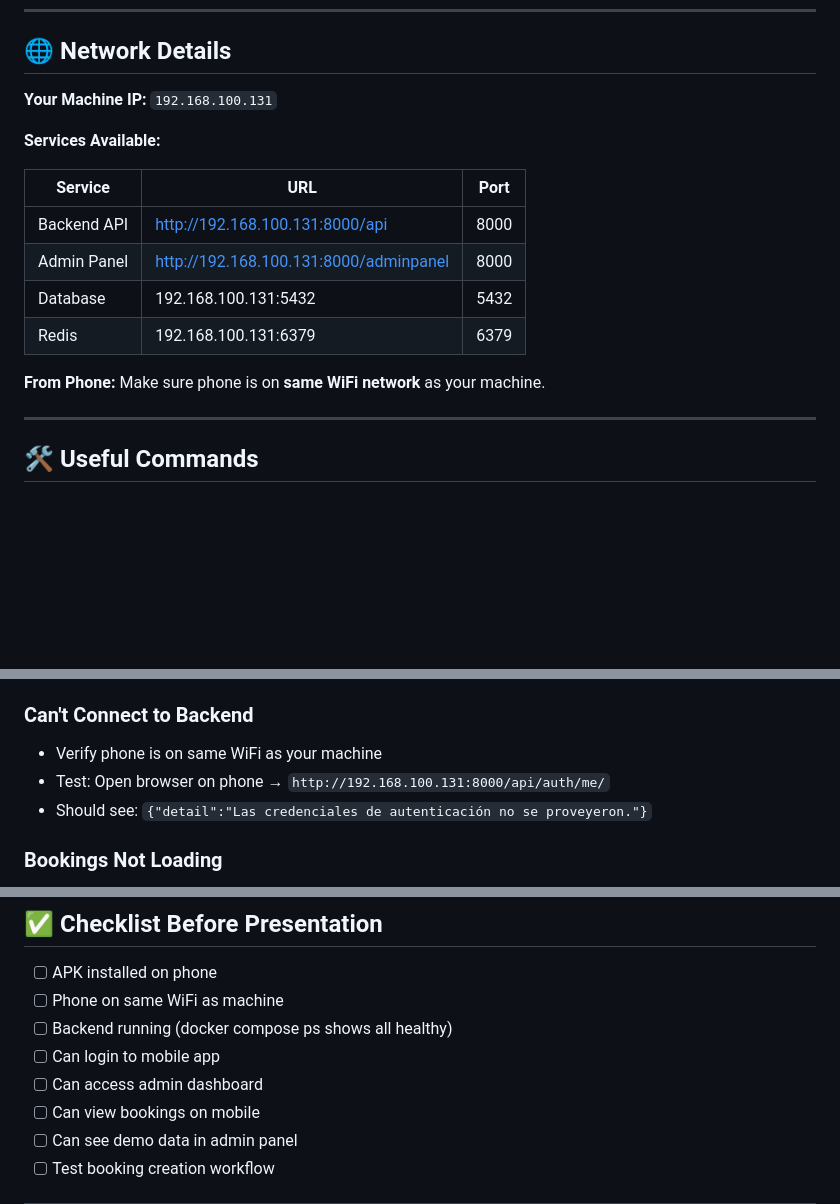
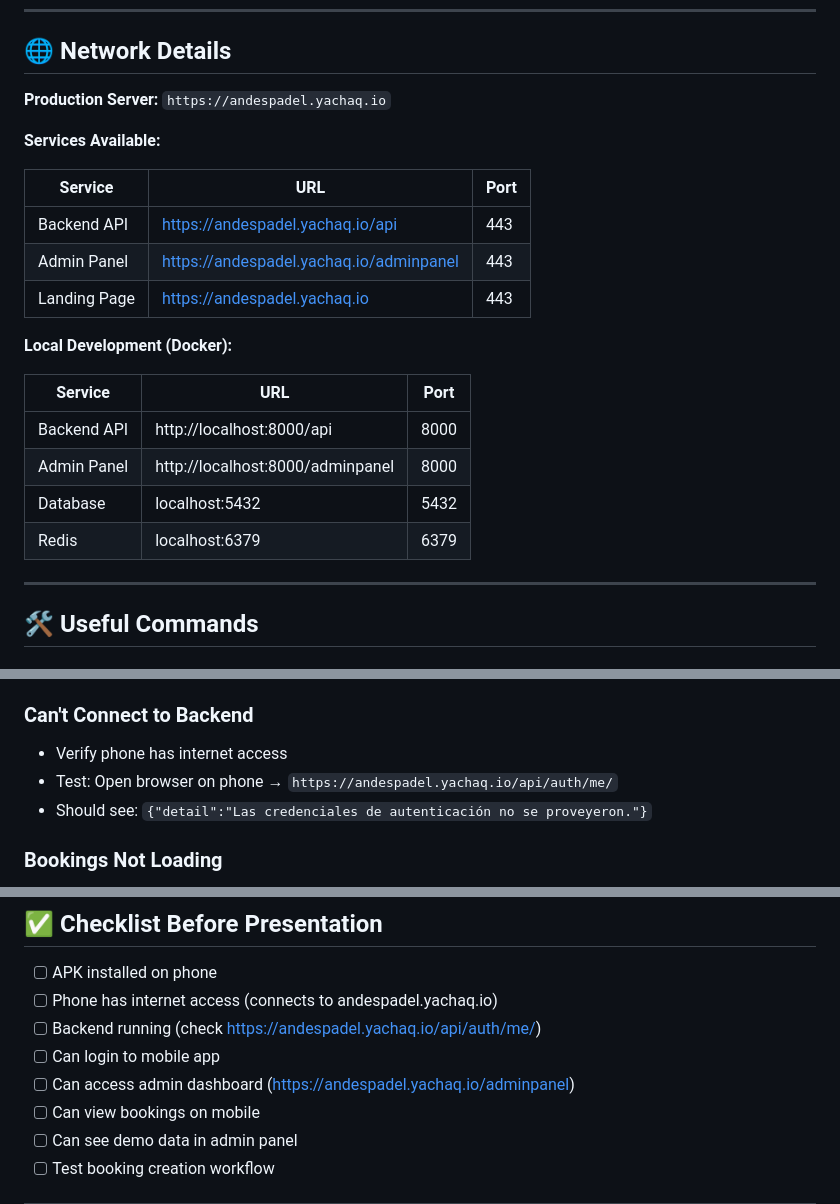
Before and after one commit to somatechlat/padelApp, a Markdown page: TESTING_GUIDE.md, 3 parts joined by grey strips. Rendered like a GitHub page; blank space fills up the shorter version.

Commit message:
docs: add build & deploy guide, update testing guide with production URLs

```diff
--- a/TESTING_GUIDE.md
+++ b/TESTING_GUIDE.md
@@ -110,18 +112,24 @@ Password: Andes12345!
 
 ## 🌐 Network Details
 
-**Your Machine IP:** `192.168.100.131`
+**Production Server:** `https://andespadel.yachaq.io`
 
 **Services Available:**
 
 | Service | URL | Port |
 |---------|-----|------|
-| Backend API | http://192.168.100.131:8000/api | 8000 |
-| Admin Panel | http://192.168.100.131:8000/adminpanel | 8000 |
-| Database | 192.168.100.131:5432 | 5432 |
-| Redis | 192.168.100.131:6379 | 6379 |
+| Backend API | https://andespadel.yachaq.io/api | 443 |
+| Admin Panel | https://andespadel.yachaq.io/adminpanel | 443 |
+| Landing Page | https://andespadel.yachaq.io | 443 |
 
-**From Phone:** Make sure phone is on **same WiFi network** as your machine.
+**Local Development (Docker):**
+
+| Service | URL | Port |
+|---------|-----|------|
+| Backend API | http://localhost:8000/api | 8000 |
+| Admin Panel | http://localhost:8000/adminpanel | 8000 |
+| Database | localhost:5432 | 5432 |
+| Redis | localhost:6379 | 6379 |
 
 ---
 
@@ -184,8 +192,8 @@ make seeddemo
 - Try clearing app cache first: `adb shell pm clear com.andes.padel.padel_app`
 
 ### Can't Connect to Backend
-- Verify phone is on same WiFi as your machine
-- Test: Open browser on phone → `http://192.168.100.131:8000/api/auth/me/`
+- Verify phone has internet access
+- Test: Open browser on phone → `https://andespadel.yachaq.io/api/auth/me/`
 - Should see: `{"detail":"Las credenciales de autenticación no se proveyeron."}`
 
 ### Bookings Not Loading
@@ -220,10 +228,10 @@ make seeddemo
 ## ✅ Checklist Before Presentation
 
 - [ ] APK installed on phone
-- [ ] Phone on same WiFi as machine
-- [ ] Backend running (docker compose ps shows all healthy)
+- [ ] Phone has internet access (connects to andespadel.yachaq.io)
+- [ ] Backend running (check https://andespadel.yachaq.io/api/auth/me/)
 - [ ] Can login to mobile app
-- [ ] Can access admin dashboard
+- [ ] Can access admin dashboard (https://andespadel.yachaq.io/adminpanel)
 - [ ] Can view bookings on mobile
 - [ ] Can see demo data in admin panel
 - [ ] Test booking creation workflow
```
Also changed, not shown: other parts of TESTING_GUIDE.md (+4 -2 lines), docs/BUILD_AND_DEPLOY.md (added, +384 -0 lines).
